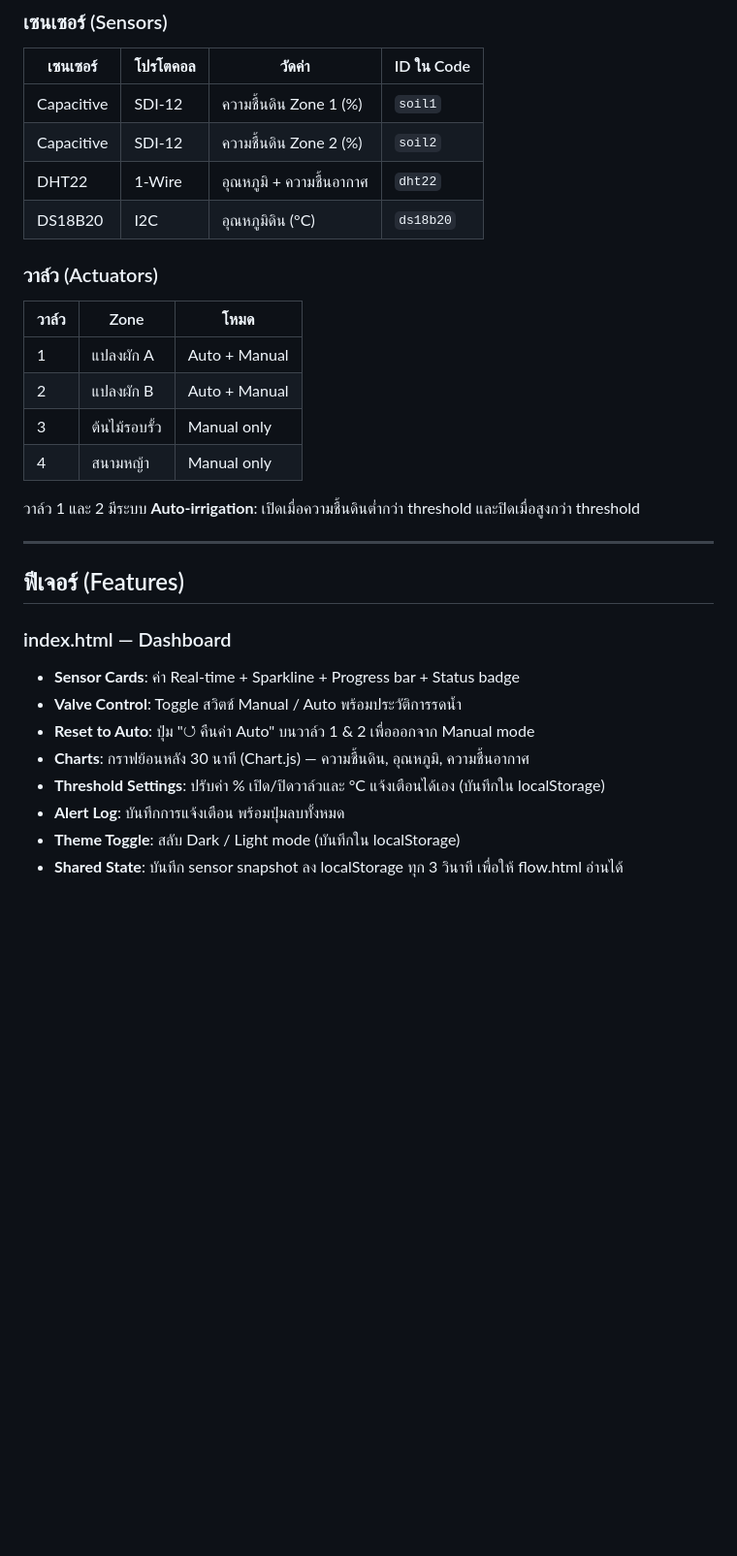
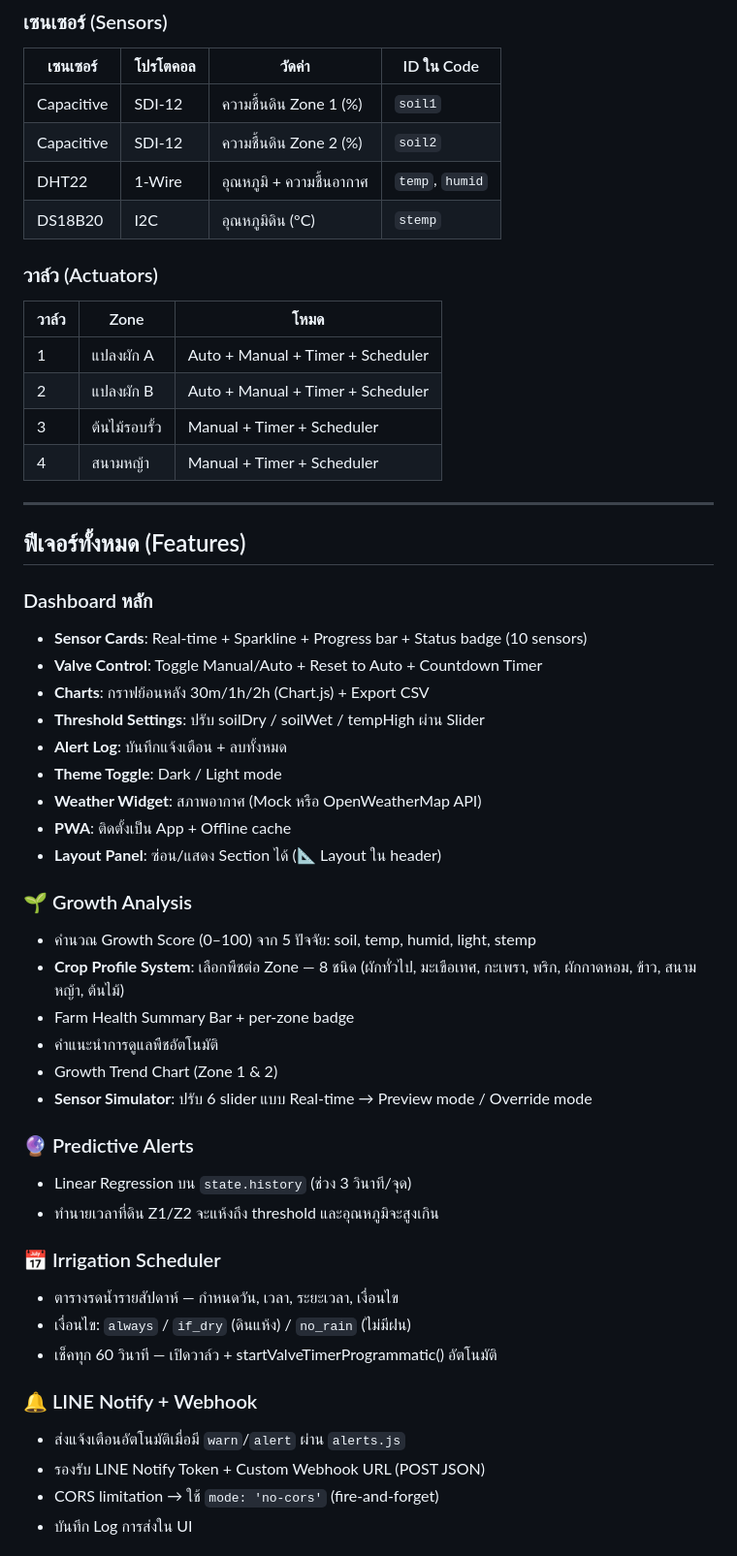
Before and after one commit to donnni-art/Smart-Farm, a Markdown page: CLAUDE.md, the part around one of its changes. Shown at 97% size. Drawn GitHub-style; blank space fills up the shorter version.

```diff
--- a/CLAUDE.md
+++ b/CLAUDE.md
@@ -41,29 +31,52 @@ smart-farm-ui/
 |-----------|----------|------------------------|------------|
 | Capacitive | SDI-12  | ความชื้นดิน Zone 1 (%)  | `soil1`    |
 | Capacitive | SDI-12  | ความชื้นดิน Zone 2 (%)  | `soil2`    |
-| DHT22      | 1-Wire  | อุณหภูมิ + ความชื้นอากาศ | `dht22`    |
-| DS18B20    | I2C     | อุณหภูมิดิน (°C)        | `ds18b20`  |
+| DHT22      | 1-Wire  | อุณหภูมิ + ความชื้นอากาศ | `temp`, `humid` |
+| DS18B20    | I2C     | อุณหภูมิดิน (°C)        | `stemp`    |
 
 ### วาล์ว (Actuators)
-| วาล์ว | Zone           | โหมด    |
-|------|----------------|---------|
-| 1    | แปลงผัก A       | Auto + Manual |
-| 2    | แปลงผัก B       | Auto + Manual |
-| 3    | ต้นไม้รอบรั้ว    | Manual only   |
-| 4    | สนามหญ้า        | Manual only   |
-
-วาล์ว 1 และ 2 มีระบบ **Auto-irrigation**: เปิดเมื่อความชื้นดินต่ำกว่า threshold และปิดเมื่อสูงกว่า threshold
+| วาล์ว | Zone           | โหมด               |
+|------|----------------|-------------------|
+| 1    | แปลงผัก A       | Auto + Manual + Timer + Scheduler |
+| 2    | แปลงผัก B       | Auto + Manual + Timer + Scheduler |
+| 3    | ต้นไม้รอบรั้ว    | Manual + Timer + Scheduler       |
+| 4    | สนามหญ้า        | Manual + Timer + Scheduler       |
 
 ---
 
-## ฟีเจอร์ (Features)
+## ฟีเจอร์ทั้งหมด (Features)
 
-### index.html — Dashboard
-- **Sensor Cards**: ค่า Real-time + Sparkline + Progress bar + Status badge
-- **Valve Control**: Toggle สวิตช์ Manual / Auto พร้อมประวัติการรดน้ำ
-- **Reset to Auto**: ปุ่ม "↺ คืนค่า Auto" บนวาล์ว 1 & 2 เพื่อออกจาก Manual mode
-- **Charts**: กราฟย้อนหลัง 30 นาที (Chart.js) — ความชื้นดิน, อุณหภูมิ, ความชื้นอากาศ
-- **Threshold Settings**: ปรับค่า % เปิด/ปิดวาล์วและ °C แจ้งเตือนได้เอง (บันทึกใน localStorage)
-- **Alert Log**: บันทึกการแจ้งเตือน พร้อมปุ่มลบทั้งหมด
-- **Theme Toggle**: สลับ Dark / Light mode (บันทึกใน localStorage)
-- **Shared State**: บันทึก sensor snapshot ลง localStorage ทุก 3 วินาที เพื่อให้ flow.html อ่านได้
+### Dashboard หลัก
+- **Sensor Cards**: Real-time + Sparkline + Progress bar + Status badge (10 sensors)
+- **Valve Control**: Toggle Manual/Auto + Reset to Auto + Countdown Timer
+- **Charts**: กราฟย้อนหลัง 30m/1h/2h (Chart.js) + Export CSV
+- **Threshold Settings**: ปรับ soilDry / soilWet / tempHigh ผ่าน Slider
+- **Alert Log**: บันทึกแจ้งเตือน + ลบทั้งหมด
+- **Theme Toggle**: Dark / Light mode
+- **Weather Widget**: สภาพอากาศ (Mock หรือ OpenWeatherMap API)
+- **PWA**: ติดตั้งเป็น App + Offline cache
+- **Layout Panel**: ซ่อน/แสดง Section ได้ (📐 Layout ใน header)
+
+### 🌱 Growth Analysis
+- คำนวณ Growth Score (0–100) จาก 5 ปัจจัย: soil, temp, humid, light, stemp
+- **Crop Profile System**: เลือกพืชต่อ Zone — 8 ชนิด (ผักทั่วไป, มะเขือเทศ, กะเพรา, พริก, ผักกาดหอม, ข้าว, สนามหญ้า, ต้นไม้)
+- Farm Health Summary Bar + per-zone badge
+- คำแนะนำการดูแลพืชอัตโนมัติ
+- Growth Trend Chart (Zone 1 & 2)
+- **Sensor Simulator**: ปรับ 6 slider แบบ Real-time → Preview mode / Override mode
+
+### 🔮 Predictive Alerts
+- Linear Regression บน `state.history` (ช่วง 3 วินาที/จุด)
+- ทำนายเวลาที่ดิน Z1/Z2 จะแห้งถึง threshold และอุณหภูมิจะสูงเกิน
+
+### 📅 Irrigation Scheduler
+- ตารางรดน้ำรายสัปดาห์ — กำหนดวัน, เวลา, ระยะเวลา, เงื่อนไข
+- เงื่อนไข: `always` / `if_dry` (ดินแห้ง) / `no_rain` (ไม่มีฝน)
+- เช็คทุก 60 วินาที — เปิดวาล์ว + startValveTimerProgrammatic() อัตโนมัติ
+
+### 🔔 LINE Notify + Webhook
+- ส่งแจ้งเตือนอัตโนมัติเมื่อมี `warn`/`alert` ผ่าน `alerts.js`
+- รองรับ LINE Notify Token + Custom Webhook URL (POST JSON)
+- CORS limitation → ใช้ `mode: 'no-cors'` (fire-and-forget)
+- บันทึก Log การส่งใน UI
+
```
Also changed, not shown: other parts of CLAUDE.md (+220 -184 lines).
